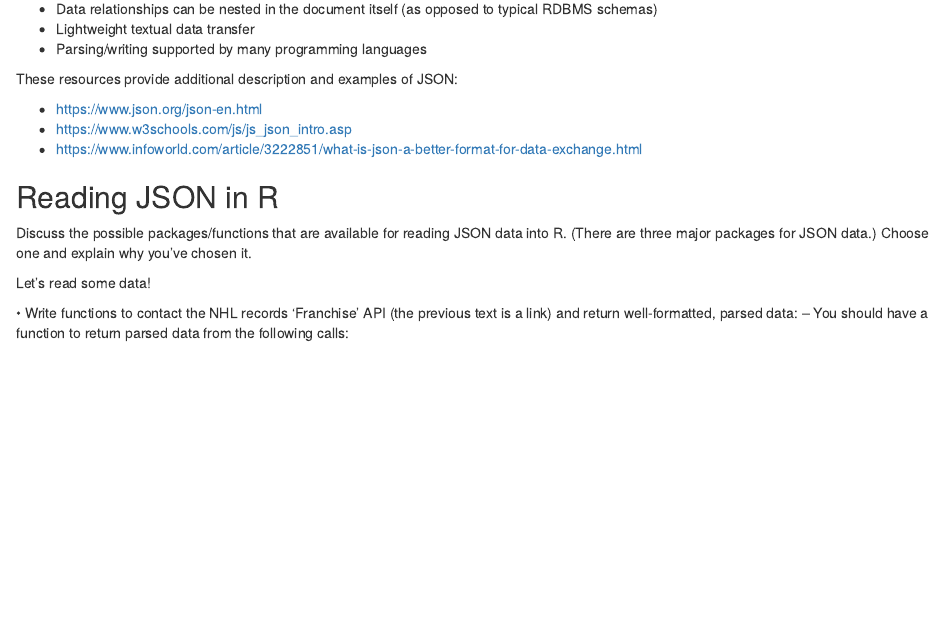
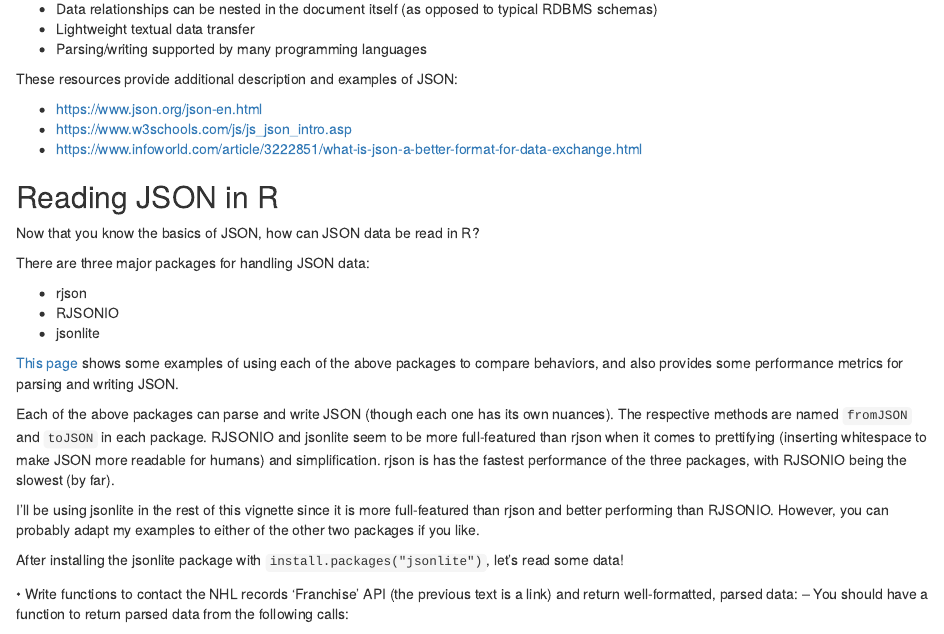
Before and after one commit to arharvey918/st-558-project-1, an R Markdown document (arharvey-p1.Rmd): the page in a window 1100 px wide, from 1020 px down. Rendered offline with R 4.5, knitr and Pandoc, with nearby package versions.

Commit message:
Start "Reading JSON in R" section.
Identified the three major packages for reading JSON in R and chose jsonlite.

```diff
--- a/arharvey-p1.Rmd
+++ b/arharvey-p1.Rmd
@@ -61,10 +61,21 @@ These resources provide additional description and examples of JSON:
 
 ## Reading JSON in R
 
-Discuss the possible packages/functions that are available for reading JSON data into R. (There are
-three major packages for JSON data.) Choose one and explain why you’ve chosen it.
+Now that you know the basics of JSON, how can JSON data be read in R?
 
-Let's read some data!
+There are three major packages for handling JSON data:
+
+* rjson
+* RJSONIO
+* jsonlite
+
+[This page](https://rstudio-pubs-static.s3.amazonaws.com/31702_9c22e3d1a0c44968a4a1f9656f1800ab.html) shows some examples of using each of the above packages to compare behaviors, and also provides some performance metrics for parsing and writing JSON.
+
+Each of the above packages can parse and write JSON (though each one has its own nuances). The respective methods are named `fromJSON` and `toJSON` in each package. RJSONIO and jsonlite seem to be more full-featured than rjson when it comes to prettifying (inserting whitespace to make JSON more readable for humans) and simplification. rjson is has the fastest performance of the three packages, with RJSONIO being the slowest (by far).
+
+I'll be using jsonlite in the rest of this vignette since it is more full-featured than rjson and better performing than RJSONIO. However, you can probably adapt my examples to either of the other two packages if you like.
+
+After installing the jsonlite package with `install.packages("jsonlite")`, let's read some data!
 
 • Write functions to contact the NHL records ‘Franchise’ API (the previous text is a link) and return well-formatted, parsed data:
 – You should have a function to return parsed data from the following calls:
```
